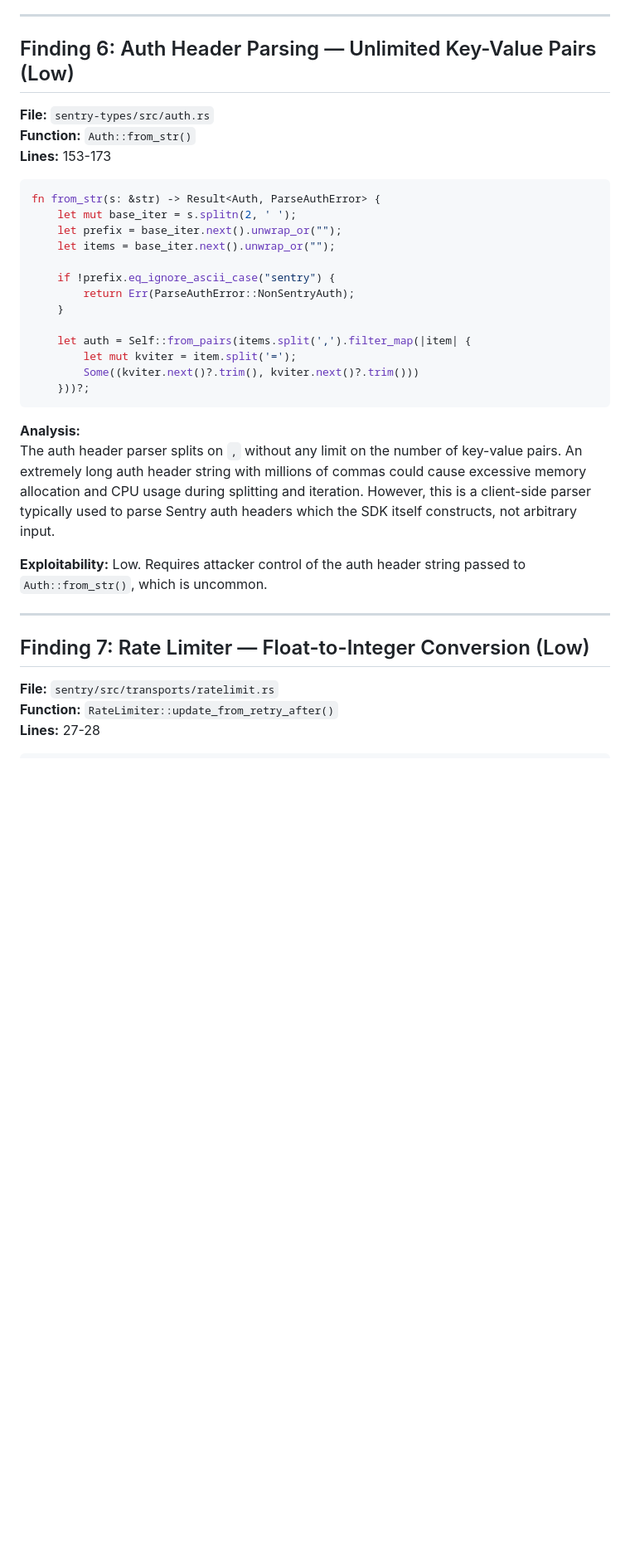
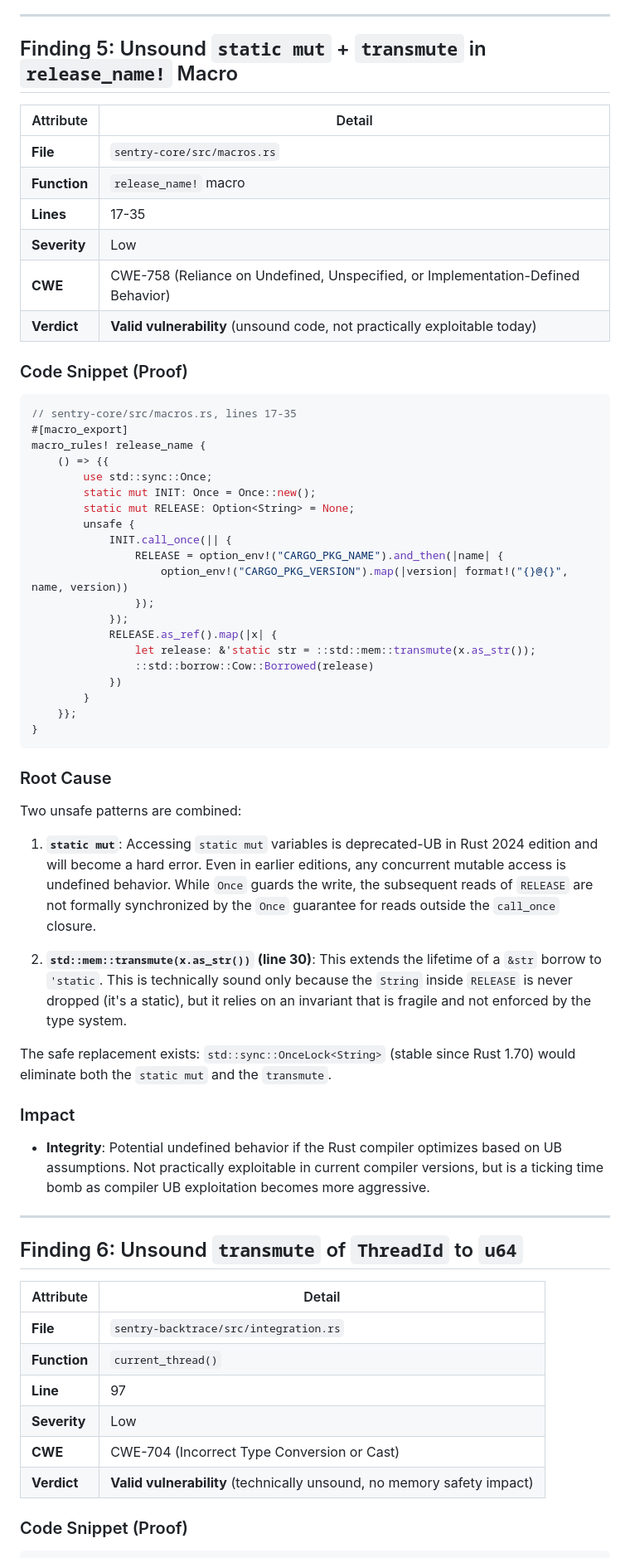
Before and after one commit to VenuMadhavReddy17/Traffic-Signal-Detection, a Markdown page: SECURITY_REVIEW.md, the part around one of its changes. Shown at 83% size. GitHub-like rendering; blank space fills up the shorter version.

````diff
--- a/SECURITY_REVIEW.md
+++ b/SECURITY_REVIEW.md
@@ -170,39 +259,69 @@ The `parse_stacktrace` function processes backtrace strings that are generated l
 
 ---
 
-## Finding 6: Auth Header Parsing — Unlimited Key-Value Pairs (Low)
+## Finding 5: Unsound `static mut` + `transmute` in `release_name!` Macro
 
-**File:** `sentry-types/src/auth.rs`
-**Function:** `Auth::from_str()`
-**Lines:** 153-173
+| Attribute | Detail |
+|-----------|--------|
+| **File** | `sentry-core/src/macros.rs` |
+| **Function** | `release_name!` macro |
+| **Lines** | 17-35 |
+| **Severity** | Low |
+| **CWE** | CWE-758 (Reliance on Undefined, Unspecified, or Implementation-Defined Behavior) |
+| **Verdict** | **Valid vulnerability** (unsound code, not practically exploitable today) |
+
+### Code Snippet (Proof)
 
 ```rust
-fn from_str(s: &str) -> Result<Auth, ParseAuthError> {
-    let mut base_iter = s.splitn(2, ' ');
-    let prefix = base_iter.next().unwrap_or("");
-    let items = base_iter.next().unwrap_or("");
-
-    if !prefix.eq_ignore_ascii_case("sentry") {
-        return Err(ParseAuthError::NonSentryAuth);
-    }
-
-    let auth = Self::from_pairs(items.split(',').filter_map(|item| {
-        let mut kviter = item.split('=');
-        Some((kviter.next()?.trim(), kviter.next()?.trim()))
-    }))?;
+// sentry-core/src/macros.rs, lines 17-35
+#[macro_export]
+macro_rules! release_name {
+    () => {{
+        use std::sync::Once;
+        static mut INIT: Once = Once::new();
+        static mut RELEASE: Option<String> = None;
+        unsafe {
+            INIT.call_once(|| {
+                RELEASE = option_env!("CARGO_PKG_NAME").and_then(|name| {
+                    option_env!("CARGO_PKG_VERSION").map(|version| format!("{}@{}", name, version))
+                });
+            });
+            RELEASE.as_ref().map(|x| {
+                let release: &'static str = ::std::mem::transmute(x.as_str());
+                ::std::borrow::Cow::Borrowed(release)
+            })
+        }
+    }};
+}
 ```
 
-**Analysis:**
-The auth header parser splits on `,` without any limit on the number of key-value pairs. An extremely long auth header string with millions of commas could cause excessive memory allocation and CPU usage during splitting and iteration. However, this is a client-side parser typically used to parse Sentry auth headers which the SDK itself constructs, not arbitrary input.
+### Root Cause
 
-**Exploitability:** Low. Requires attacker control of the auth header string passed to `Auth::from_str()`, which is uncommon.
+Two unsafe patterns are combined:
+
+1. **`static mut`**: Accessing `static mut` variables is deprecated-UB in Rust 2024 edition and will become a hard error. Even in earlier editions, any concurrent mutable access is undefined behavior. While `Once` guards the write, the subsequent reads of `RELEASE` are not formally synchronized by the `Once` guarantee for reads outside the `call_once` closure.
+
+2. **`std::mem::transmute(x.as_str())` (line 30)**: This extends the lifetime of a `&str` borrow to `'static`. This is technically sound only because the `String` inside `RELEASE` is never dropped (it's a static), but it relies on an invariant that is fragile and not enforced by the type system.
+
+The safe replacement exists: `std::sync::OnceLock<String>` (stable since Rust 1.70) would eliminate both the `static mut` and the `transmute`.
+
+### Impact
+
+- **Integrity**: Potential undefined behavior if the Rust compiler optimizes based on UB assumptions. Not practically exploitable in current compiler versions, but is a ticking time bomb as compiler UB exploitation becomes more aggressive.
 
 ---
 
-## Finding 7: Rate Limiter — Float-to-Integer Conversion (Low)
+## Finding 6: Unsound `transmute` of `ThreadId` to `u64`
 
-**File:** `sentry/src/transports/ratelimit.rs`
-**Function:** `RateLimiter::update_from_retry_after()`
-**Lines:** 27-28
+| Attribute | Detail |
+|-----------|--------|
+| **File** | `sentry-backtrace/src/integration.rs` |
+| **Function** | `current_thread()` |
+| **Line** | 97 |
+| **Severity** | Low |
+| **CWE** | CWE-704 (Incorrect Type Conversion or Cast) |
+| **Verdict** | **Valid vulnerability** (technically unsound, no memory safety impact) |
+
+### Code Snippet (Proof)
 
 ```rust
````
Also changed, not shown: other parts of SECURITY_REVIEW.md (+250 -200 lines).
